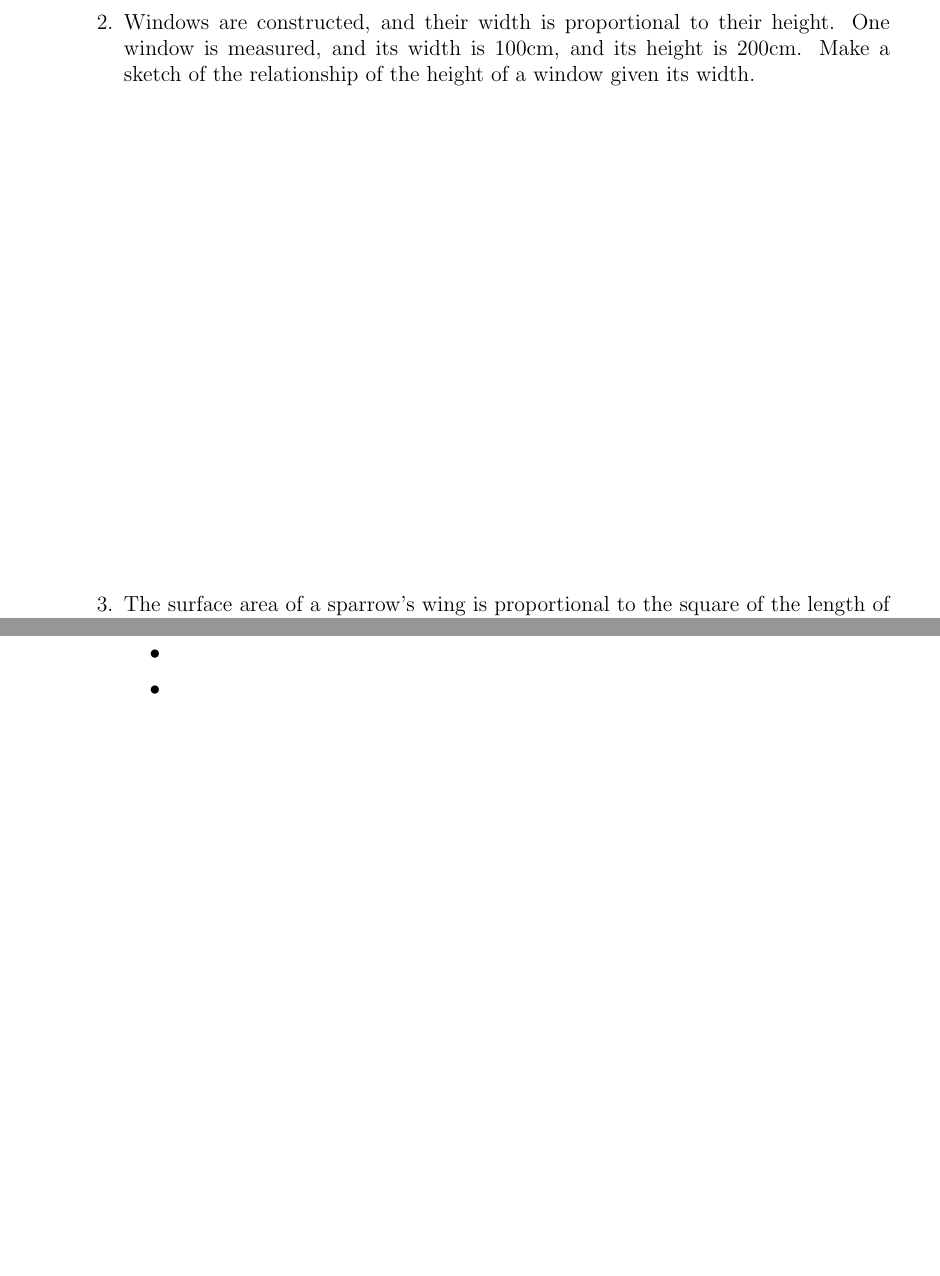
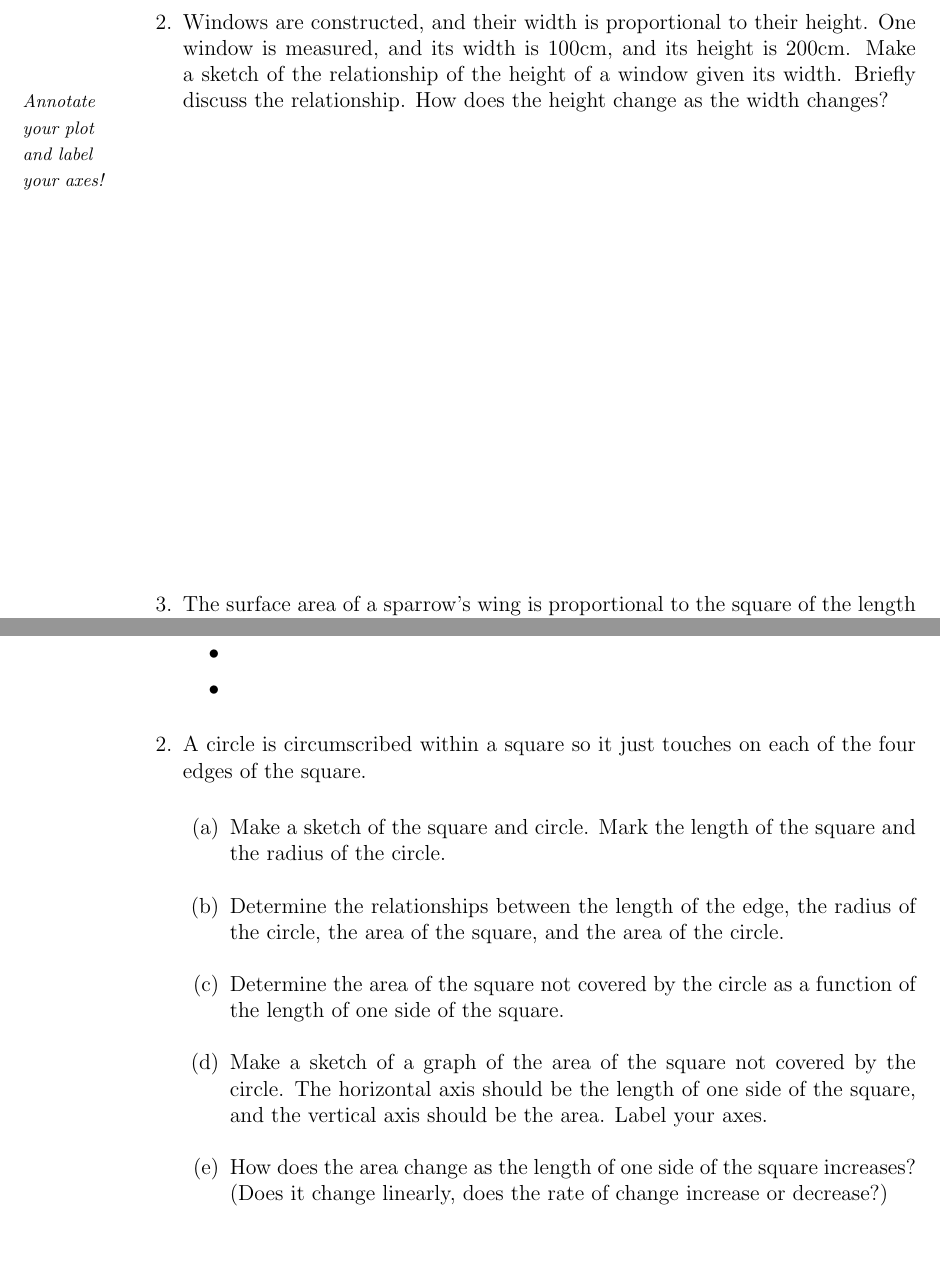
Before and after one commit to KellyBlack/Precalculus, a LaTeX thesis (labManual.tex, which reads functions/section_graphs.tex, header.tex): two parts of pages 16 and 17 of 183 before the commit and two parts of pages 16 and 17 of 185 after it, joined at a grey line, cut so that both start at the same text, the shorter picture padded with empty space. Compiled offline with pdfLaTeX.

Commit message:
Added more space in the margins

```diff
--- a/functions/section_graphs.tex
+++ b/functions/section_graphs.tex
@@ -49,7 +49,9 @@
 \item Windows are constructed, and their width is proportional to
   their height. One window is measured, and its width is 100cm, and its
   height is 200cm. Make a sketch of the relationship of the height of
-  a window given its width.
+  a window given its width. Briefly discuss the relationship. How does
+  the height change as the width changes?
+  \sideNote{Annotate your plot and label your axes!}
 
   \vfill
 
@@ -57,4 +59,3 @@
   square of the length of the wing. A sparrow is measured, and it has
   a wing length of 9cm and an area of 45cm\textsuperscript{2}. Make a
   sketch of the relationship of the area of a sparrow's wing given the
-  length.
@@ -72,9 +76,23 @@
   \item
   \item
   \end{itemize}
-\item
+\item A circle is circumscribed within a square so it just touches on
+  each of the four edges of the square.
   \begin{subproblem}
-    \item
+    \item Make a sketch of the square and circle. Mark the length of
+      the square and the radius of the circle.
+    \item Determine the relationships between the length of the edge,
+      the radius of the circle, the area of the square, and the area
+      of the circle.
+    \item Determine the area of the square not covered by the circle
+      as a function of the length of one side of the square.
+    \item Make a sketch of a graph of the area of the square not
+      covered by the circle. The horizontal axis should be the length
+      of one side of the square, and the vertical axis should be the
+      area. Label your axes.
+    \item How does the area change as the length of one side of the
+      square increases? (Does it change linearly, does the rate of
+      change increase or decrease?)
   \end{subproblem}
 \end{problem}
 
--- a/header.tex
+++ b/header.tex
@@ -40,9 +40,9 @@
 \newlength{\basictop}
 \newlength{\basicheight}
 
-\setlength{\oddsidemargin}{-0.3in}
-\setlength{\evensidemargin}{-0.3in}
-\setlength{\textwidth}{6.25in}
+\setlength{\oddsidemargin}{0.15in}
+\setlength{\evensidemargin}{0.15in}
+\setlength{\textwidth}{6.0in}
 \setlength{\topmargin}{-0.5in}
 \setlength{\textheight}{9in}
 \setlength{\marginparwidth}{52pt}
```
Also changed, not shown: exponentials/exponentials.tex (+1 -0 lines), functions/section_coordinates.tex (+2 -0 lines), labManual.pdf, functions/section_graphs.tex (3 more changed lines).
